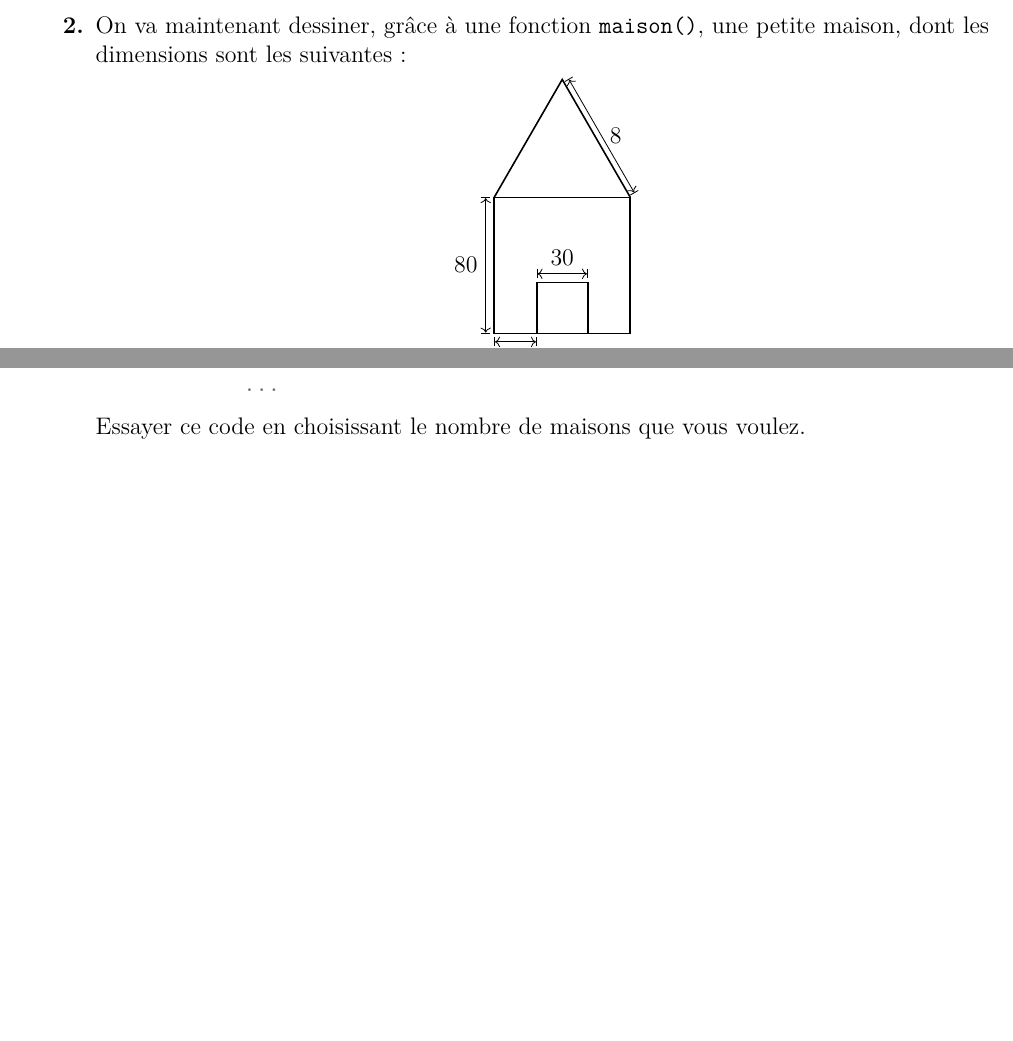
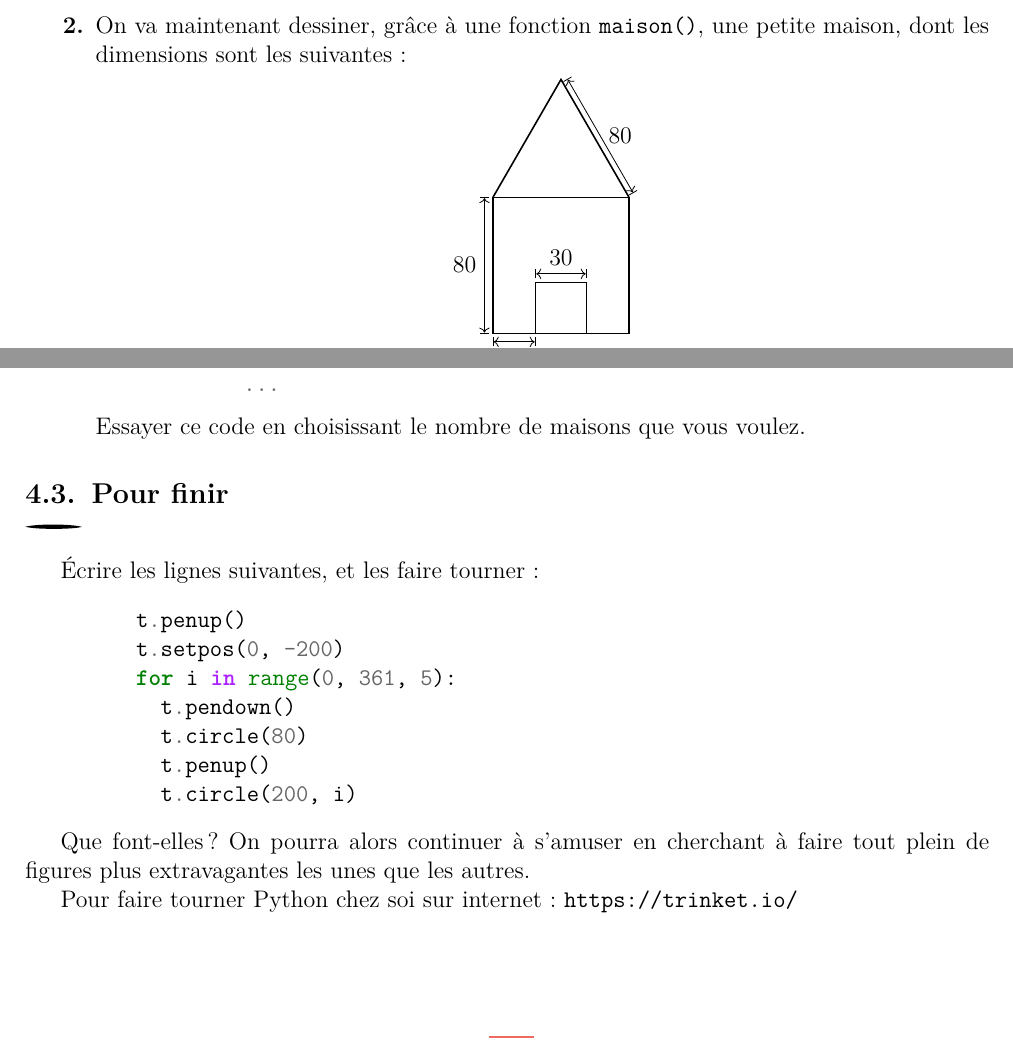
Before and after one commit to thomas40510/LCLC, a LaTeX document (Séance 2/s2_doc.tex): two parts of pages 6 and 7 of 11, joined at a grey line, cut so that both start at the same text. The pictures show the PDF file out/s2_doc.pdf that the author committed with the source.

Commit message:
end s2_doc

```diff
--- a/Séance 2/s2_doc.tex
+++ b/Séance 2/s2_doc.tex
@@ -423,7 +423,7 @@
                \draw[|<->|] (0,-.5) -- ++(2.5,0) node[midway, below] {$25$};
                \draw[|<->|] (2.5,3.5) -- ++(3,0) node[midway, above] {$30$};
                \draw[|<->|] (8.25,8.25) --++(120:7.75)
-                                 node[midway, right]{$8$};
+                                 node[midway, right]{$80$};
             \end{tikzpicture}
          \end{center}
          Pour cela, compléter le code Python suivant :
@@ -470,8 +470,24 @@
          Essayer ce code en choisissant le nombre de maisons que vous voulez.
       \end{enumerate}
 
+   \subsection{Pour finir}\label{subsec:pour-finir}
+      Écrire les lignes suivantes, et les faire tourner :
+      \begin{pyverbatim}
+         t.penup()
+         t.setpos(0, -200)
+         for i in range(0, 361, 5):
+           t.pendown()
+           t.circle(80)
+           t.penup()
+           t.circle(200, i)
+      \end{pyverbatim}
 
-\newpage
+      Que font-elles ?
+      On pourra alors continuer à s'amuser en cherchant à faire tout plein de figures plus extravagantes les unes que les autres.
+
+      Pour faire tourner Python chez soi sur internet : \texttt{https://trinket.io/}
+
+      \newpage
 
 \section{Quelques exercices pour occuper votre temps libre}\label{sec:quelques-exercices-pour-occuper-votre-temps-libre}
    On propose une liste d'exercices de programmation de différentes difficultés, permettant de combler vos éventuelles heures de permanence (ou votre temps libre à la maison).
```
Also changed, not shown: out/s2_doc.pdf, 1 other file.
